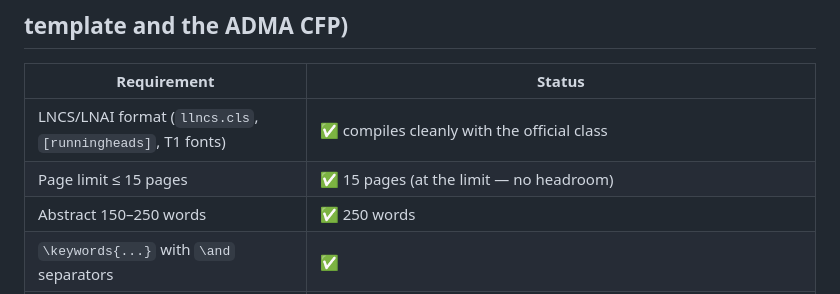
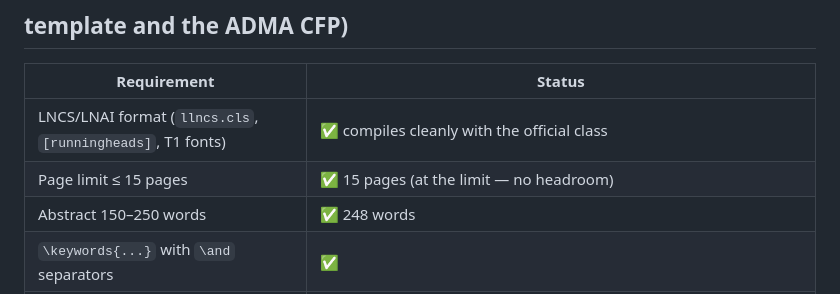
Before and after one commit to mike1998q/TSP, a Markdown page: paper/README.md, the part around the change. Rendered like a GitHub page.

Commit message:
README: abstract word count 248
Co-Authored-By: Claude Fable 5 <noreply@anthropic.com>
Claude-Session: https://claude.ai/code/session_01R5KL8UxKa8qWvGg4SMCe8i

```diff
--- a/paper/README.md
+++ b/paper/README.md
@@ -19,7 +19,7 @@
 |---|---|
 | LNCS/LNAI format (`llncs.cls`, `[runningheads]`, T1 fonts) | ✅ compiles cleanly with the official class |
 | Page limit ≤ 15 pages | ✅ 15 pages (at the limit — no headroom) |
-| Abstract 150–250 words | ✅ 250 words |
+| Abstract 150–250 words | ✅ 248 words |
 | `\keywords{...}` with `\and` separators | ✅ |
 | **Double-blind review** | ✅ `\anonymoustrue` toggle: anonymous author block, no acknowledgements, code URL replaced by a "released upon acceptance" note |
 | No unresolved references/citations | ✅ 0 warnings (28 references, alphabetized) |
```
